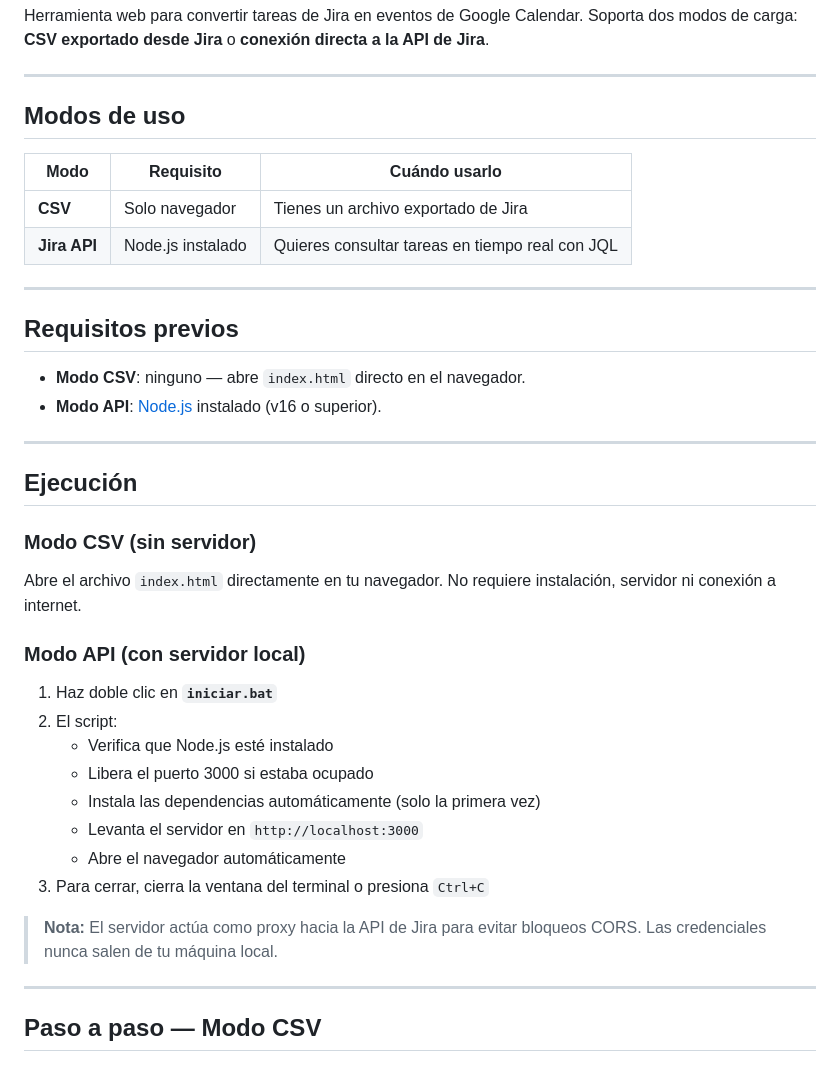
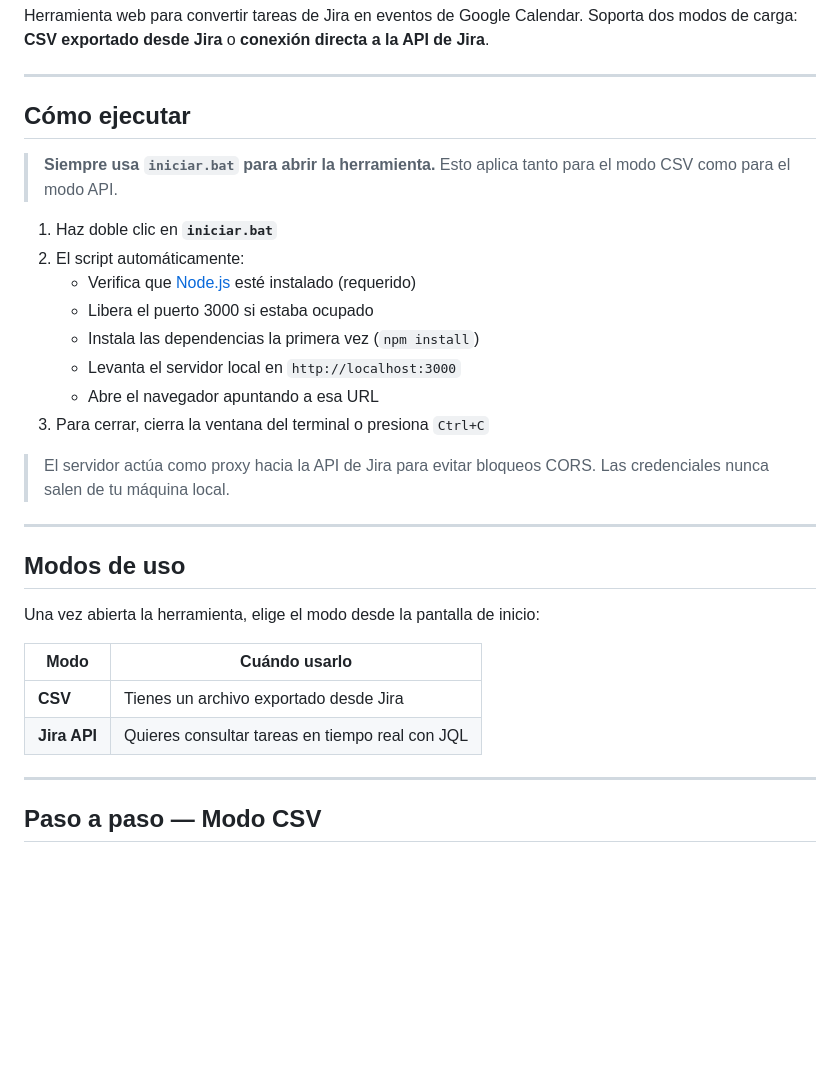
Before and after one commit to CarlosMoralesRyndem/JiraCsvToGoogleCalendar, a Markdown page: README.md, the part around the change. Rendered like a GitHub page; blank space fills up the shorter version.

Commit message:
docs: clarificar que iniciar.bat es el único punto de entrada

```diff
--- a/README.md
+++ b/README.md
@@ -5,41 +5,31 @@ Soporta dos modos de carga: **CSV exportado desde Jira** o **conexión directa a
 
 ---
 
-## Modos de uso
+## Cómo ejecutar
 
-| Modo | Requisito | Cuándo usarlo |
-|---|---|---|
-| **CSV** | Solo navegador | Tienes un archivo exportado de Jira |
-| **Jira API** | Node.js instalado | Quieres consultar tareas en tiempo real con JQL |
+> **Siempre usa `iniciar.bat` para abrir la herramienta.** Esto aplica tanto para el modo CSV como para el modo API.
+
+1. Haz doble clic en **`iniciar.bat`**
+2. El script automáticamente:
+   - Verifica que [Node.js](https://nodejs.org/) esté instalado (requerido)
+   - Libera el puerto 3000 si estaba ocupado
+   - Instala las dependencias la primera vez (`npm install`)
+   - Levanta el servidor local en `http://localhost:3000`
+   - Abre el navegador apuntando a esa URL
+3. Para cerrar, cierra la ventana del terminal o presiona `Ctrl+C`
+
+> El servidor actúa como proxy hacia la API de Jira para evitar bloqueos CORS. Las credenciales nunca salen de tu máquina local.
 
 ---
 
-## Requisitos previos
+## Modos de uso
 
-- **Modo CSV**: ninguno — abre `index.html` directo en el navegador.
-- **Modo API**: [Node.js](https://nodejs.org/) instalado (v16 o superior).
+Una vez abierta la herramienta, elige el modo desde la pantalla de inicio:
 
----
-
-## Ejecución
-
-### Modo CSV (sin servidor)
-
-Abre el archivo `index.html` directamente en tu navegador.
-No requiere instalación, servidor ni conexión a internet.
-
-### Modo API (con servidor local)
-
-1. Haz doble clic en **`iniciar.bat`**
-2. El script:
-   - Verifica que Node.js esté instalado
-   - Libera el puerto 3000 si estaba ocupado
-   - Instala las dependencias automáticamente (solo la primera vez)
-   - Levanta el servidor en `http://localhost:3000`
-   - Abre el navegador automáticamente
-3. Para cerrar, cierra la ventana del terminal o presiona `Ctrl+C`
-
-> **Nota:** El servidor actúa como proxy hacia la API de Jira para evitar bloqueos CORS. Las credenciales nunca salen de tu máquina local.
+| Modo | Cuándo usarlo |
+|---|---|
+| **CSV** | Tienes un archivo exportado desde Jira |
+| **Jira API** | Quieres consultar tareas en tiempo real con JQL |
 
 ---
 
```
